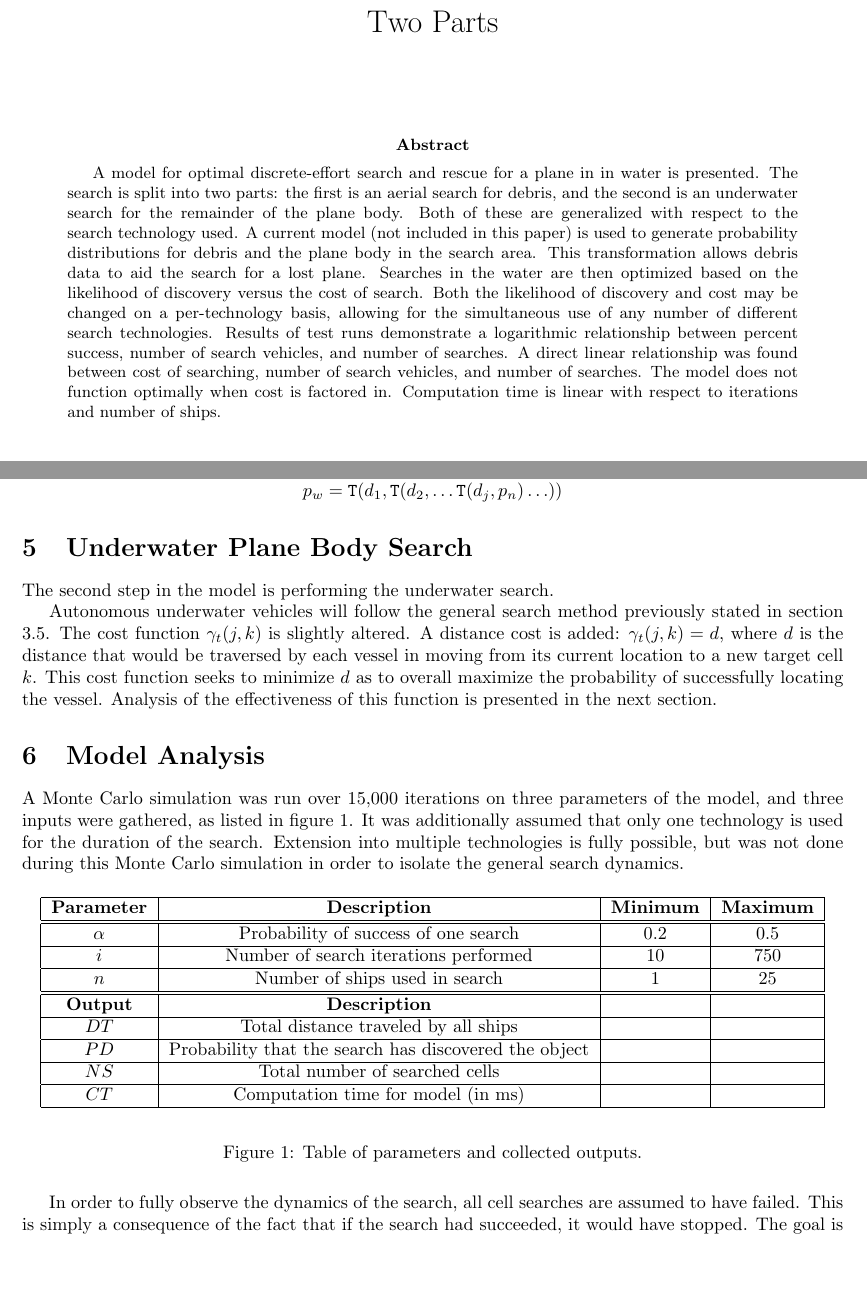
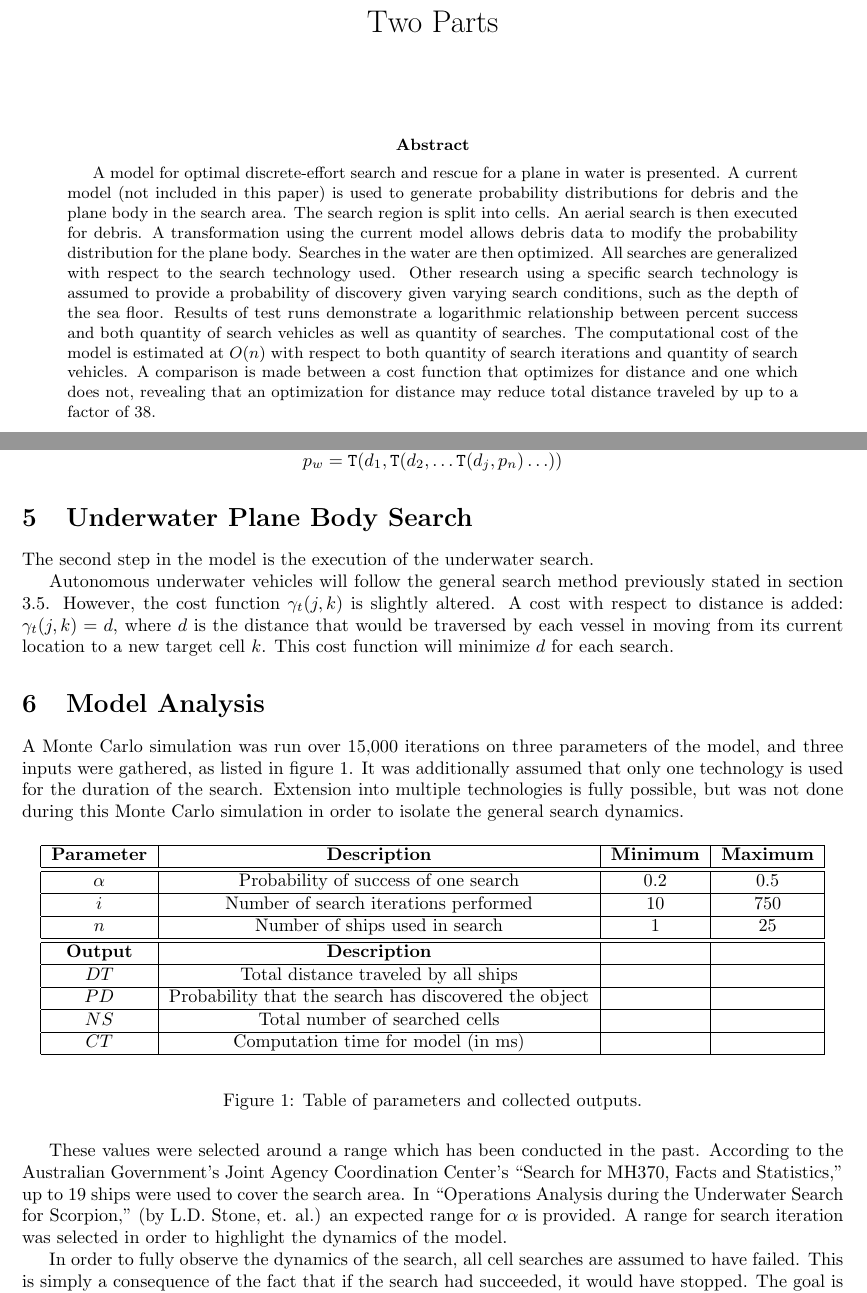
Before and after one commit to kestrelite/comap15, a LaTeX paper (latex/Optimal search summary.tex): two parts of pages 1 and 5 of 14, joined at a grey line, cut so that both start at the same text, the shorter picture padded with empty space. Compiled offline with pdfLaTeX.

Commit message:
Modifications to the OptSearchSum

```diff
--- a/latex/Optimal search summary.tex
+++ b/latex/Optimal search summary.tex
@@ -38,7 +38,7 @@
 \begin{document}\maketitle
 
 \begin{abstract}
-A model for optimal discrete-effort search and rescue for a plane in in water is presented. The search is split into two parts: the first is an aerial search for debris, and the second is an underwater search for the remainder of the plane body. Both of these are generalized with respect to the search technology used. A current model (not included in this paper) is used to generate probability distributions for debris and the plane body in the search area. This transformation allows debris data to aid the search for a lost plane. Searches in the water are then optimized based on the likelihood of discovery versus the cost of search. Both the likelihood of discovery and cost may be changed on a per-technology basis, allowing for the simultaneous use of any number of different search technologies. Results of test runs demonstrate a logarithmic relationship between percent success, number of search vehicles, and number of searches. A direct linear relationship was found between cost of searching, number of search vehicles, and number of searches. The model does not function optimally when cost is factored in. Computation time is linear with respect to iterations and number of ships.
+A model for optimal discrete-effort search and rescue for a plane in water is presented. A current model (not included in this paper) is used to generate probability distributions for debris and the plane body in the search area. The search region is split into cells. An aerial search is then executed for debris. A transformation using the current model allows debris data to modify the probability distribution for the plane body. Searches in the water are then optimized. All searches are generalized with respect to the search technology used. Other research using a specific search technology is assumed to provide a probability of discovery given varying search conditions, such as the depth of the sea floor. Results of test runs demonstrate a logarithmic relationship between percent success and both quantity of search vehicles as well as quantity of searches. The computational cost of the model is estimated at $O(n)$ with respect to both quantity of search iterations and quantity of search vehicles. A comparison is made between a cost function that optimizes for distance and one which does not, revealing that an optimization for distance may reduce total distance traveled by up to a factor of 38.
 \end{abstract}
 
 \pagebreak
@@ -128,9 +126,10 @@ The presence of debris at cell $j$ is $d_j\in \{0,1\}$. It is assumed that there
 Repeated application of $\mathtt{T}$ over each cell $d_j$ will create the new positional distribution informed by debris, $p_w$. This is created by: $$p_w=\mathtt{T}(d_1, \mathtt{T}(d_2, \ldots \mathtt{T}(d_j, p_n)\ldots))$$
 
 \section{Underwater Plane Body Search}
-The second step in the model is performing the underwater search.
 
-Autonomous underwater vehicles will follow the general search method previously stated in section 3.5. The cost function $\gamma_t(j,k)$ is slightly altered. A distance cost is added: $\gamma_t(j,k)=d$, where $d$ is the distance that would be traversed by each vessel in moving from its current location to a new target cell $k$. This cost function seeks to minimize $d$ as to overall maximize the probability of successfully locating the vessel. Analysis of the effectiveness of this function is presented in the next section.
+The second step in the model is the execution of the underwater search.
+
+Autonomous underwater vehicles will follow the general search method previously stated in section 3.5. However, the cost function $\gamma_t(j,k)$ is slightly altered. A cost with respect to distance is added: $\gamma_t(j,k)=d$, where $d$ is the distance that would be traversed by each vessel in moving from its current location to a new target cell $k$. This cost function will minimize $d$ for each search.
 
 \section{Model Analysis}
 
@@ -149,6 +148,8 @@ $CT$ & Computation time for model (in ms) &&\\\hline
 \end{tabular}\end{center}
 \caption{Table of parameters and collected outputs.}
 \end{figure}
+
+These values were selected around a range which has been conducted in the past.  According to the Australian Government's Joint Agency Coordination Center's ``Search for MH370, Facts and Statistics,'' up to 19 ships were used to cover the search area. In ``Operations Analysis during the Underwater Search for Scorpion,'' (by L.D. Stone, et. al.) an expected range for $\alpha$ is provided.  A range for search iteration was selected in order to highlight the dynamics of the model.
 
 In order to fully observe the dynamics of the search, all cell searches are assumed to have failed. This is simply a consequence of the fact that if the search had succeeded, it would have stopped. The goal is to observe dynamics.
 
```
Also changed, not shown: latex/Optimal search summary.tex (8 more changed lines).
